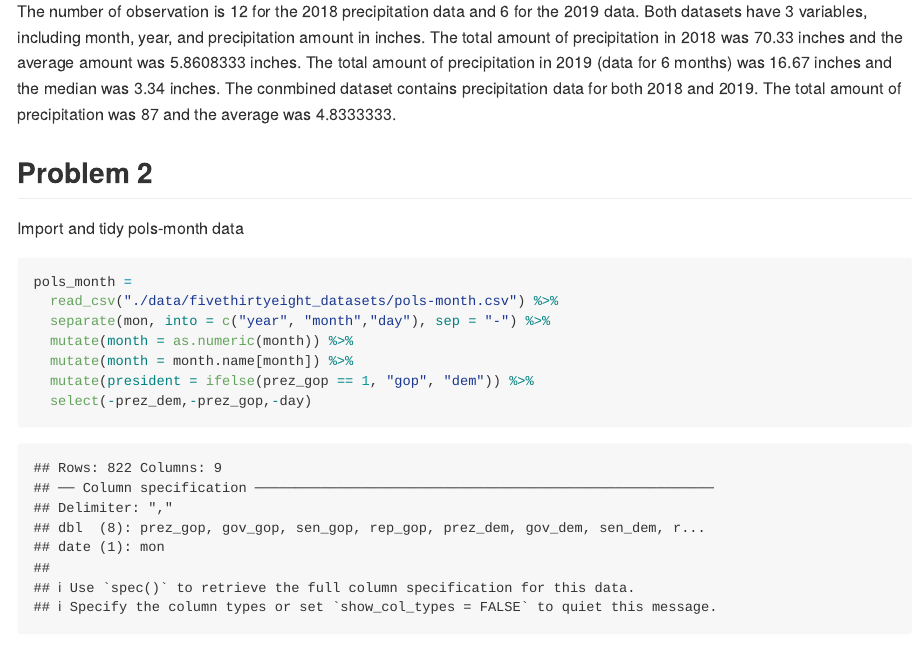
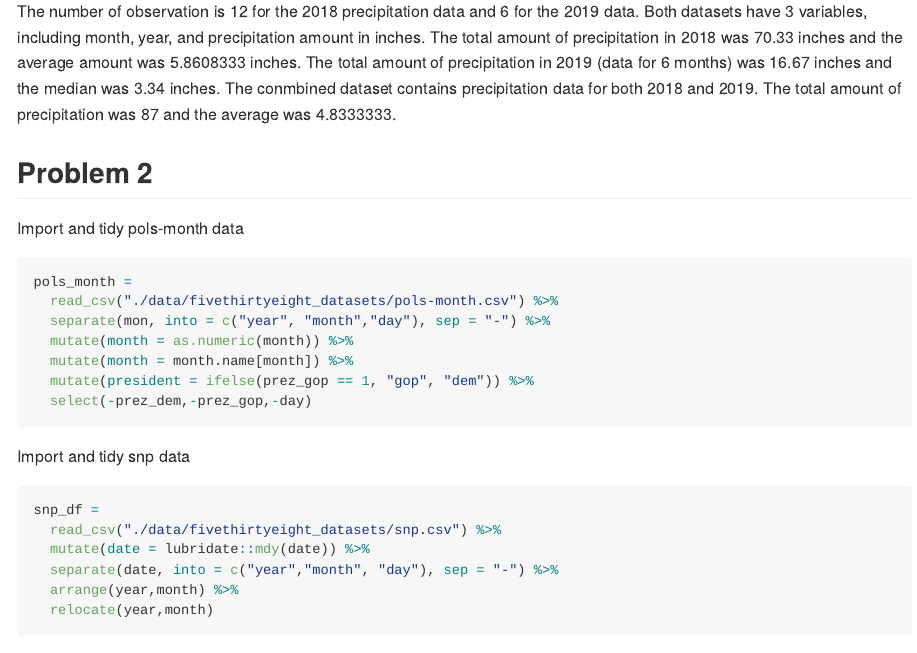
Before and after one commit to PeilinZhou1113/p8105_hw2_pz2281, an R Markdown document (p8105_hw2_pz2281.Rmd): the page in a window 1100 px wide, from 1050 px down. Rendered offline with R 4.5, knitr and Pandoc, with nearby package versions; column names are cleaned by a stand-in for the janitor package.

Commit message:
snp data was cleaned using mutate, separate, arrange, and relocate functions

````diff
--- a/p8105_hw2_pz2281.Rmd
+++ b/p8105_hw2_pz2281.Rmd
@@ -55,7 +55,7 @@ The number of observation is `r nrow(pre_2018)` for the 2018 precipitation data
 
 Import and tidy pols-month data
 
-```{r}
+```{r, message = FALSE}
 pols_month =
   read_csv("./data/fivethirtyeight_datasets/pols-month.csv") %>%
   separate(mon, into = c("year", "month","day"), sep = "-") %>%
@@ -64,3 +64,14 @@ pols_month =
   mutate(president = ifelse(prez_gop == 1, "gop", "dem")) %>%
   select(-prez_dem,-prez_gop,-day)
 ```
+
+Import and tidy snp data
+
+```{r, message = FALSE}
+snp_df =
+  read_csv("./data/fivethirtyeight_datasets/snp.csv") %>%
+  mutate(date = lubridate::mdy(date)) %>%
+  separate(date, into = c("year","month", "day"), sep = "-") %>%
+  arrange(year,month) %>%
+  relocate(year,month)
+```
````
Also changed, not shown: p8105_hw2_pz2281.md.
